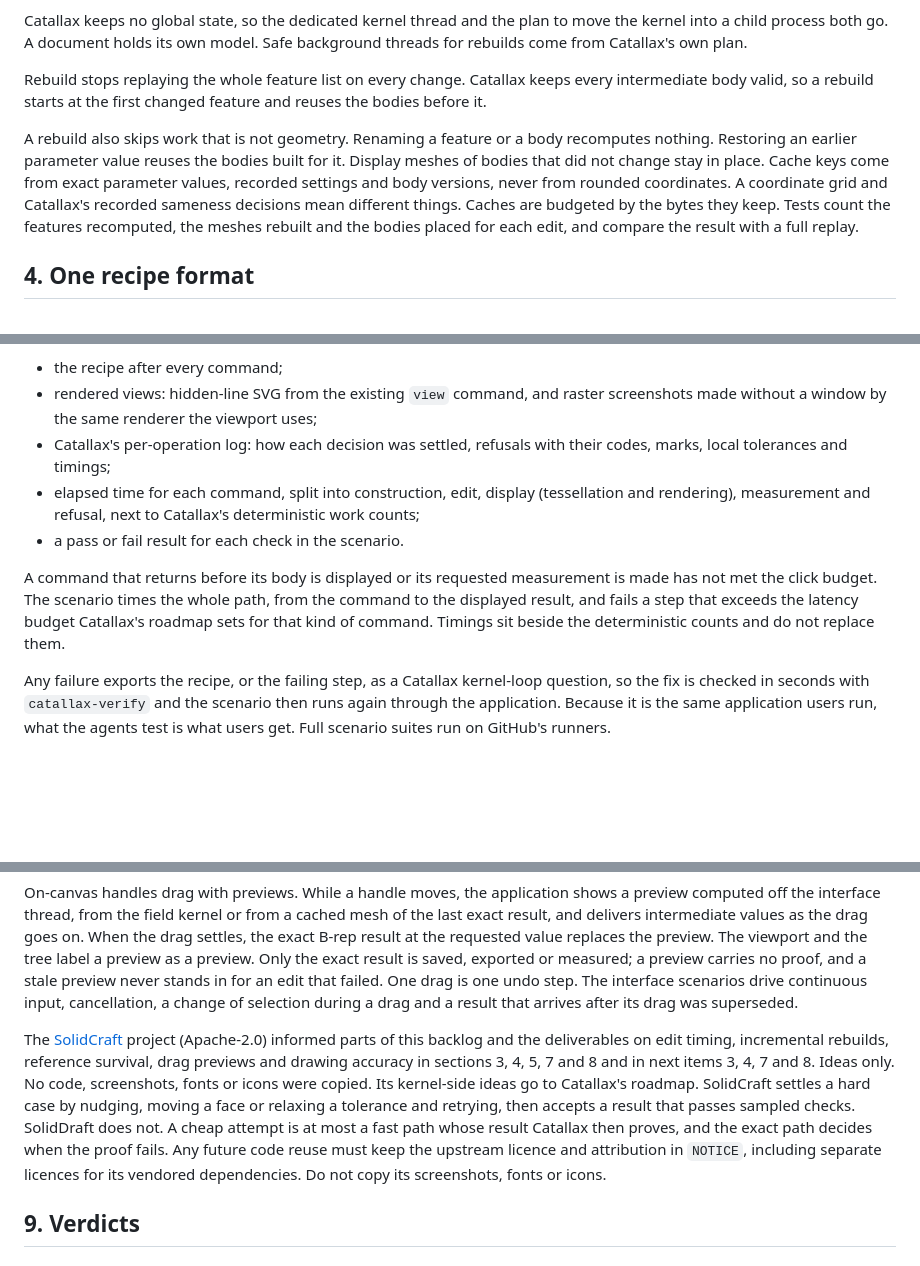
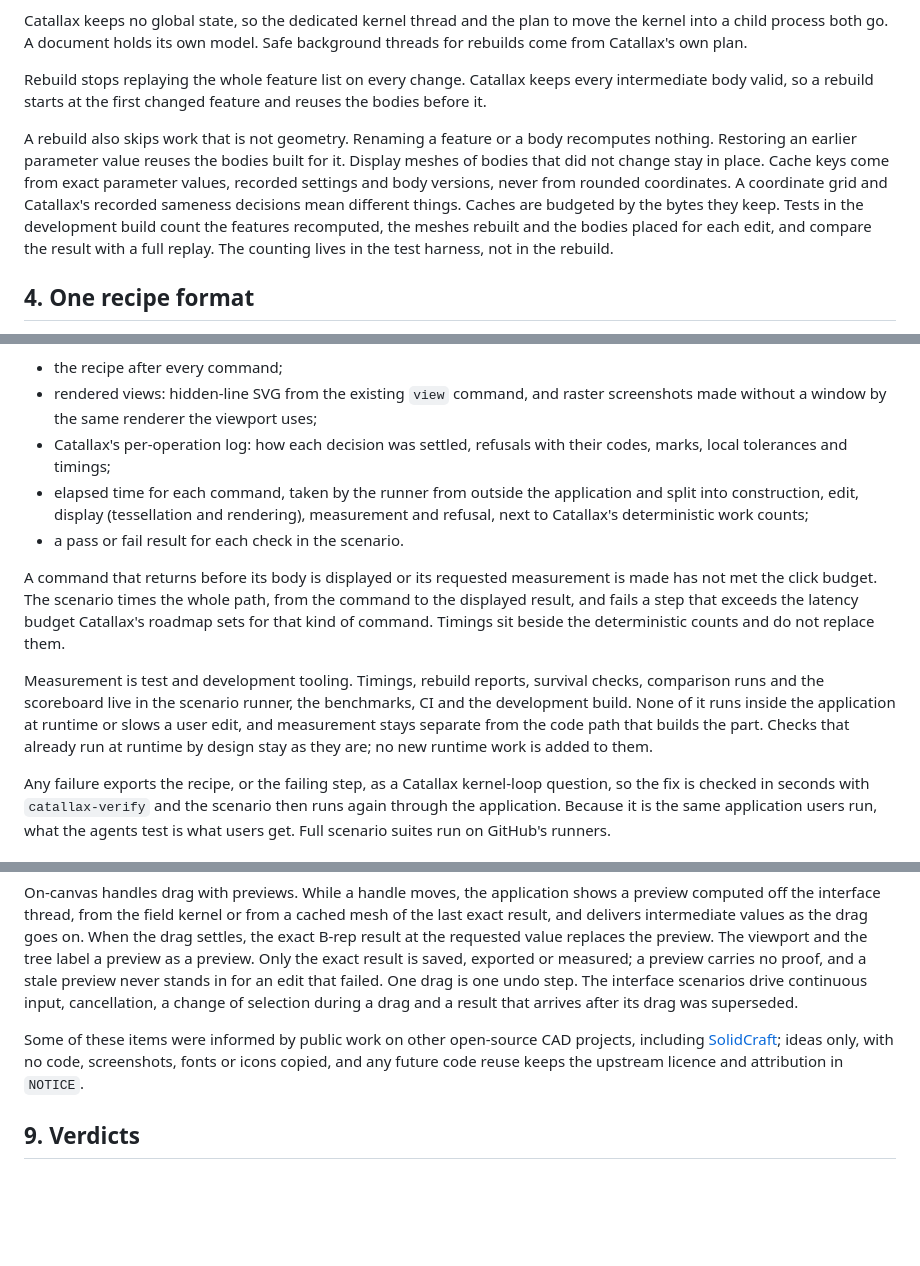
Before and after one commit to BohnBawerick/soliddraft, a Markdown page: docs/roadmap.md, 3 parts joined by grey strips. GitHub-like rendering; blank space fills up the shorter version.

Commit message:
Credit the source once and keep measurement out of the app
Replace the attribution paragraph with one line that credits public
work on other open-source CAD projects, including SolidCraft, and drop
the per-idea comparison. Add a rule that timings, rebuild reports,
survival checks and scoreboard runs are test and development tooling
that never runs inside the application or slows a user edit, and say
so where items add timing or reporting.

```diff
--- a/docs/roadmap.md
+++ b/docs/roadmap.md
@@ -33,7 +33,7 @@ Catallax keeps no global state, so the dedicated kernel thread and the plan to m
 
 Rebuild stops replaying the whole feature list on every change. Catallax keeps every intermediate body valid, so a rebuild starts at the first changed feature and reuses the bodies before it.
 
-A rebuild also skips work that is not geometry. Renaming a feature or a body recomputes nothing. Restoring an earlier parameter value reuses the bodies built for it. Display meshes of bodies that did not change stay in place. Cache keys come from exact parameter values, recorded settings and body versions, never from rounded coordinates. A coordinate grid and Catallax's recorded sameness decisions mean different things. Caches are budgeted by the bytes they keep. Tests count the features recomputed, the meshes rebuilt and the bodies placed for each edit, and compare the result with a full replay.
+A rebuild also skips work that is not geometry. Renaming a feature or a body recomputes nothing. Restoring an earlier parameter value reuses the bodies built for it. Display meshes of bodies that did not change stay in place. Cache keys come from exact parameter values, recorded settings and body versions, never from rounded coordinates. A coordinate grid and Catallax's recorded sameness decisions mean different things. Caches are budgeted by the bytes they keep. Tests in the development build count the features recomputed, the meshes rebuilt and the bodies placed for each edit, and compare the result with a full replay. The counting lives in the test harness, not in the rebuild.
 
 ## 4. One recipe format
 
@@ -52,10 +52,12 @@ Headless SolidDraft on Catallax is driven by agents through `soliddraft mcp` and
 - the recipe after every command;
 - rendered views: hidden-line SVG from the existing `view` command, and raster screenshots made without a window by the same renderer the viewport uses;
 - Catallax's per-operation log: how each decision was settled, refusals with their codes, marks, local tolerances and timings;
-- elapsed time for each command, split into construction, edit, display (tessellation and rendering), measurement and refusal, next to Catallax's deterministic work counts;
+- elapsed time for each command, taken by the runner from outside the application and split into construction, edit, display (tessellation and rendering), measurement and refusal, next to Catallax's deterministic work counts;
 - a pass or fail result for each check in the scenario.
 
 A command that returns before its body is displayed or its requested measurement is made has not met the click budget. The scenario times the whole path, from the command to the displayed result, and fails a step that exceeds the latency budget Catallax's roadmap sets for that kind of command. Timings sit beside the deterministic counts and do not replace them.
+
+Measurement is test and development tooling. Timings, rebuild reports, survival checks, comparison runs and the scoreboard live in the scenario runner, the benchmarks, CI and the development build. None of it runs inside the application at runtime or slows a user edit, and measurement stays separate from the code path that builds the part. Checks that already run at runtime by design stay as they are; no new runtime work is added to them.
 
 Any failure exports the recipe, or the failing step, as a Catallax kernel-loop question, so the fix is checked in seconds with `catallax-verify` and the scenario then runs again through the application. Because it is the same application users run, what the agents test is what users get. Full scenario suites run on GitHub's runners.
 
@@ -101,17 +103,7 @@ These items from the previous roadmap continue in parallel.
 
 On-canvas handles drag with previews. While a handle moves, the application shows a preview computed off the interface thread, from the field kernel or from a cached mesh of the last exact result, and delivers intermediate values as the drag goes on. When the drag settles, the exact B-rep result at the requested value replaces the preview. The viewport and the tree label a preview as a preview. Only the exact result is saved, exported or measured; a preview carries no proof, and a stale preview never stands in for an edit that failed. One drag is one undo step. The interface scenarios drive continuous input, cancellation, a change of selection during a drag and a result that arrives after its drag was superseded.
 
-The [SolidCraft](https://github.com/tangency-labs/solidcraft) project (Apache-2.0) informed
-parts of this backlog and the deliverables on edit timing, incremental rebuilds,
-reference survival, drag previews and drawing accuracy in sections 3, 4, 5, 7 and 8
-and in next items 3, 4, 7 and 8. Ideas only. No code, screenshots, fonts or icons were
-copied. Its kernel-side ideas go to Catallax's roadmap. SolidCraft settles a hard case
-by nudging, moving a face or relaxing a tolerance and retrying, then accepts a result
-that passes sampled checks. SolidDraft does not. A cheap attempt is at most a fast
-path whose result Catallax then proves, and the exact path decides when the proof
-fails. Any future code reuse must keep the upstream licence and attribution in
-`NOTICE`, including separate licences for its vendored dependencies. Do not copy its
-screenshots, fonts or icons.
+Some of these items were informed by public work on other open-source CAD projects, including [SolidCraft](https://github.com/tangency-labs/solidcraft); ideas only, with no code, screenshots, fonts or icons copied, and any future code reuse keeps the upstream licence and attribution in `NOTICE`.
 
 ## 9. Verdicts
 
```
Also changed, not shown: other parts of docs/roadmap.md (+2 -2 lines).
